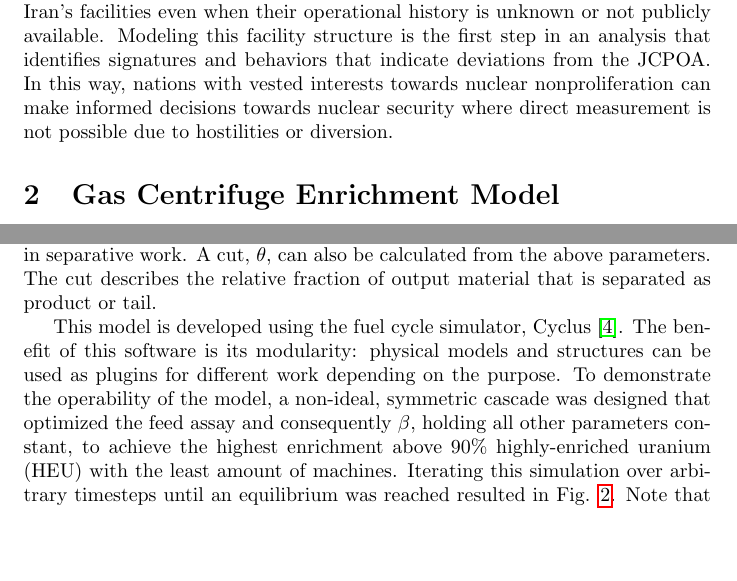
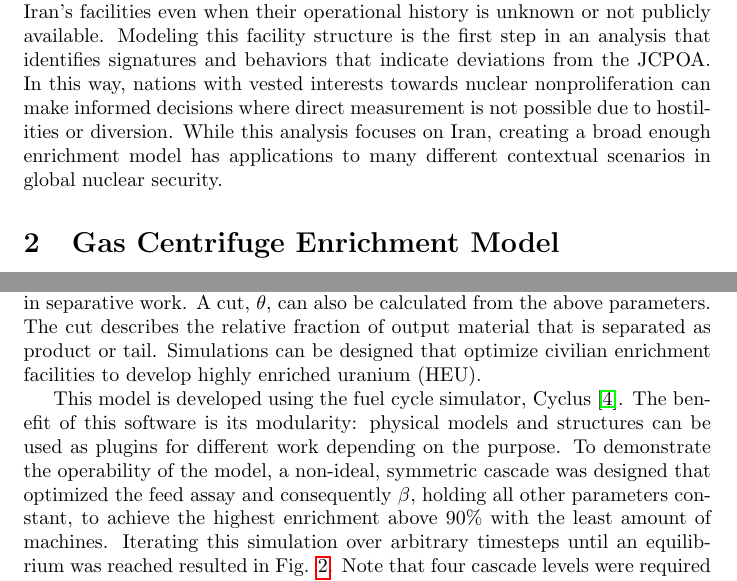
Before and after one commit to stompsjo/Princeton_SS_Paper_2020, a LaTeX document (princeton.tex): two parts of pages 1 and 3 of 5, joined at a grey line, cut so that both start at the same text, the shorter picture padded with empty space. Compiled offline with pdfLaTeX.

Commit message:
Adding civilian enrichment clarification.

```diff
--- a/princeton.tex
+++ b/princeton.tex
@@ -16,7 +16,7 @@
 
 Uranium enrichment is a crucial step in the nuclear fuel cycle that requires careful design and construction to provide the necessary supply chain for downstream facilities. Enrichment is also an integral part of nuclear weapons development and thus presents a security challenge to the global community. Monitoring the flow of nuclear materials through an enrichment facility can be difficult, especially when conducted through a facility that attempts to hide the nature of its operations or breaks out of normal operating procedures. Modeling of enrichment would help this effort and contribute to international nuclear nonproliferation.
 
-Such a model has particular value in regard to Iran and the Join Comprehensive Plan of Action (JCPOA). With Iran reportedly breaking out of JCPOA, technology is needed that helps anticipate Iran's ability to develop nuclear weapons from its current infrastructure and how quickly that can be accomplished. Since the JCPOA sets limitations on the number of centrifuges and enrichment levels that Iran can produce, this provides specific parameters for Iran’s facilities even when their operational history is unknown or not publicly available. Modeling this facility structure is the first step in an analysis that identifies signatures and behaviors that indicate deviations from the JCPOA. In this way, nations with vested interests towards nuclear nonproliferation can make informed decisions towards nuclear security where direct measurement is not possible due to hostilities or diversion.
+Such a model has particular value in regard to Iran and the Join Comprehensive Plan of Action (JCPOA). With Iran reportedly breaking out of JCPOA, technology is needed that helps anticipate Iran's ability to develop nuclear weapons from its current infrastructure and how quickly that can be accomplished. Since the JCPOA sets limitations on the number of centrifuges and enrichment levels that Iran can produce, this provides specific parameters for Iran’s facilities even when their operational history is unknown or not publicly available. Modeling this facility structure is the first step in an analysis that identifies signatures and behaviors that indicate deviations from the JCPOA. In this way, nations with vested interests towards nuclear nonproliferation can make informed decisions where direct measurement is not possible due to hostilities or diversion. While this analysis focuses on Iran, creating a broad enough enrichment model has applications to many different contextual scenarios in global nuclear security.
 
 \begin{figure}[t!]
     \centering
@@ -43,9 +43,9 @@ The output of a centrifuge generally is described by several enrichment factors:
     \gamma = \alpha\beta
 \end{equation}
 
-In operating an enrichment facility, centrifuges are chained together in stages where the product of one centrifuge is the feed of the next. These stages can be collected (where the product or tail of one stage will be the feed of another stage) resulting in a cascade of stages. Finally, cascades are combined in cascade levels, as seen in Fig. \ref{fig:cascades}, to complete the enrichment cycle. Cascades are designed to optimize the enrichment of the gas, UF6, being fed into the machines. Optimization occurs by designing ideal cascades, where there is no loss in separative work. A cut, $\theta$, can also be calculated from the above parameters. The cut describes the relative fraction of output material that is separated as product or tail.
+In operating an enrichment facility, centrifuges are chained together in stages where the product of one centrifuge is the feed of the next. These stages can be collected (where the product or tail of one stage will be the feed of another stage) resulting in a cascade of stages. Finally, cascades are combined in cascade levels, as seen in Fig. \ref{fig:cascades}, to complete the enrichment cycle. Cascades are designed to optimize the enrichment of the gas, UF6, being fed into the machines. Optimization occurs by designing ideal cascades, where there is no loss in separative work. A cut, $\theta$, can also be calculated from the above parameters. The cut describes the relative fraction of output material that is separated as product or tail. Simulations can be designed that optimize civilian enrichment facilities to develop highly enriched uranium (HEU).
 
-This model is developed using the fuel cycle simulator, Cyclus \cite{cyclus}. The benefit of this software is its modularity: physical models and structures can be used as plugins for different work depending on the purpose. To demonstrate the operability of the model, a non-ideal, symmetric cascade was designed that optimized the feed assay and consequently $\beta$, holding all other parameters constant, to achieve the highest enrichment above 90\% highly-enriched uranium (HEU) with the least amount of machines. Iterating this simulation over arbitrary timesteps until an equilibrium was reached resulted in Fig. \ref{fig:enrichment}. Note that four cascade levels were required to reach the significant quantity of HEU with no tails recycling. This algorithm demonstrates that the software package can design and simulate uranium enrichment with sufficient detail to be of interest to inform policy questions and decisions.
+This model is developed using the fuel cycle simulator, Cyclus \cite{cyclus}. The benefit of this software is its modularity: physical models and structures can be used as plugins for different work depending on the purpose. To demonstrate the operability of the model, a non-ideal, symmetric cascade was designed that optimized the feed assay and consequently $\beta$, holding all other parameters constant, to achieve the highest enrichment above 90\% with the least amount of machines. Iterating this simulation over arbitrary timesteps until an equilibrium was reached resulted in Fig. \ref{fig:enrichment}. Note that four cascade levels were required to reach the significant quantity of HEU with no tails recycling. This algorithm demonstrates that the software package can design and simulate uranium enrichment with sufficient detail to be of interest to inform policy questions and decisions.
 
 \begin{figure}[t!]
     \centering
```
